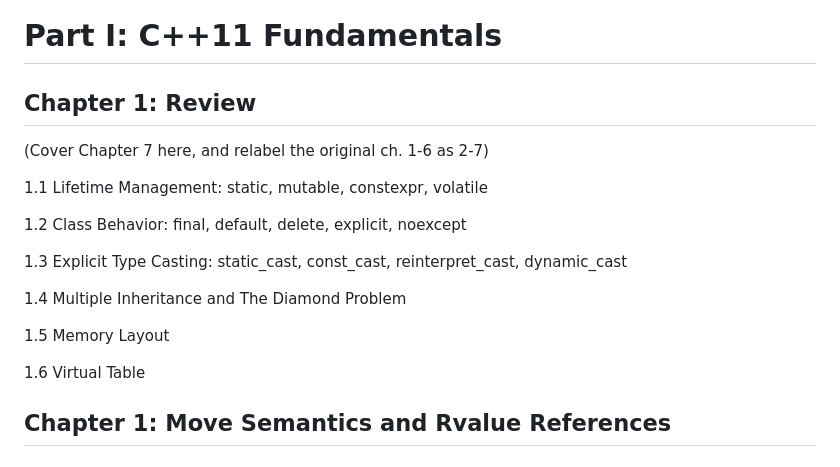
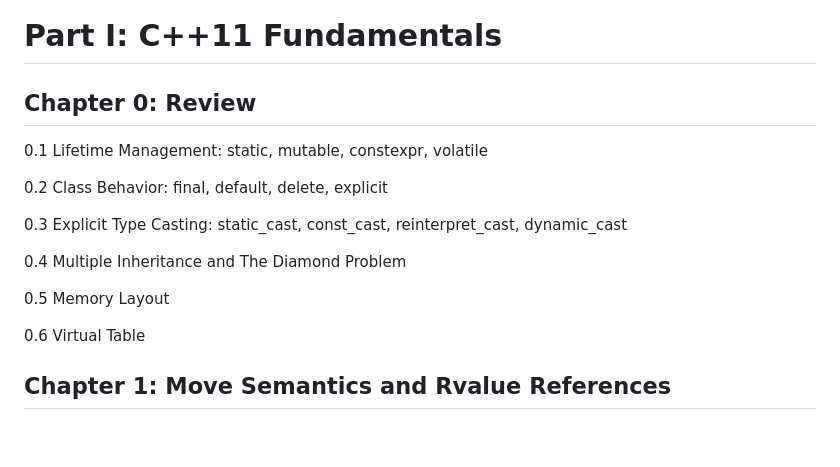
Before and after one commit to liuyejiang576/ECE2800J---CPP, a Markdown page: Modern C++/modern_cpp.md, the part around the change. GitHub-like rendering; blank space fills up the shorter version.

Commit message:
finish as the concise version

```diff
--- a/Modern C++/modern_cpp.md
+++ b/Modern C++/modern_cpp.md
@@ -10,21 +10,19 @@ This tutorial assumes you have a solid foundation in traditional C++ (classes, i
 
 # Part I: C++11 Fundamentals
 
-## Chapter 1: Review
-
-(Cover Chapter 7 here, and relabel the original ch. 1-6 as 2-7)
-
-1.1 Lifetime Management: static, mutable, constexpr, volatile
-
-1.2 Class Behavior: final, default, delete, explicit, noexcept
-
-1.3 Explicit Type Casting: static_cast, const_cast, reinterpret_cast, dynamic_cast
-
-1.4 Multiple Inheritance and The Diamond Problem
-
-1.5 Memory Layout
-
-1.6 Virtual Table
+## Chapter 0: Review
+
+0.1 Lifetime Management: static, mutable, constexpr, volatile
+
+0.2 Class Behavior: final, default, delete, explicit
+
+0.3 Explicit Type Casting: static_cast, const_cast, reinterpret_cast, dynamic_cast
+
+0.4 Multiple Inheritance and The Diamond Problem
+
+0.5 Memory Layout
+
+0.6 Virtual Table
 
 ## Chapter 1: Move Semantics and Rvalue References
 
```
